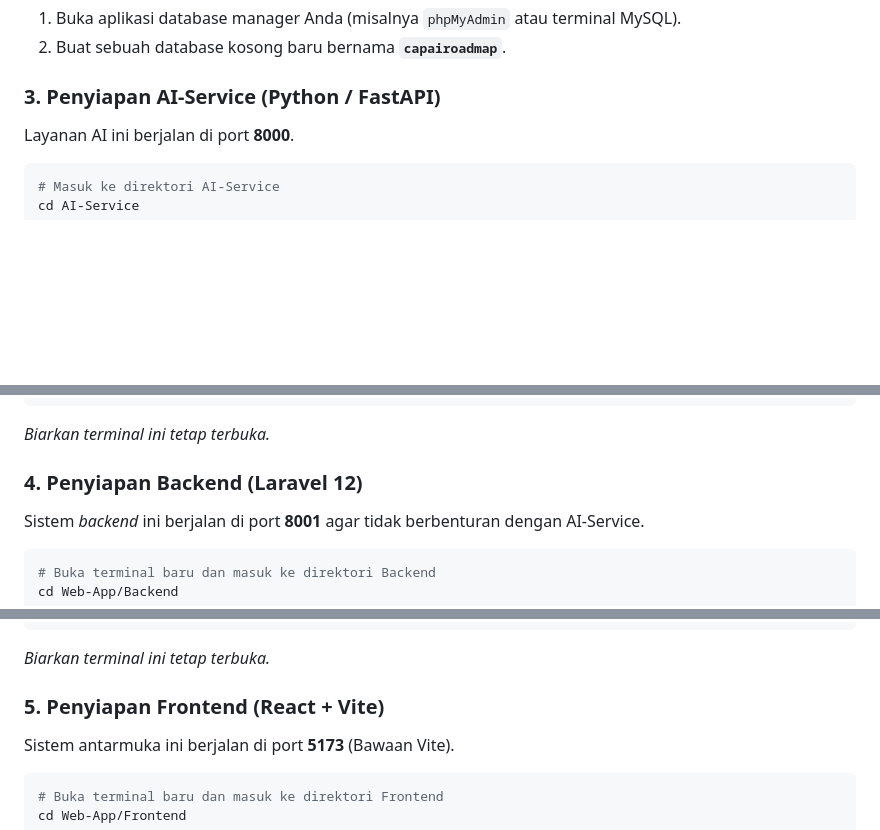
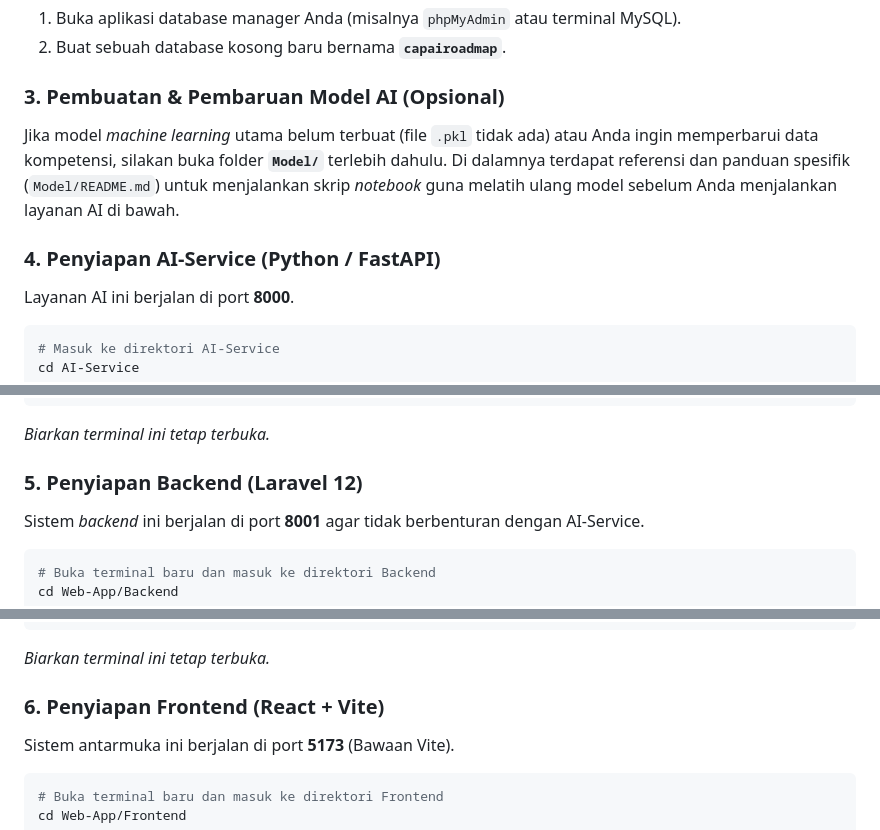
Before and after one commit to rizkimauln/Capstone-PJK-GM035, a Markdown page: README.md, 3 parts joined by grey strips. GitHub-like rendering; blank space fills up the shorter version.

````diff
--- a/README.md
+++ b/README.md
@@ -34,7 +34,10 @@ cd capstone-pjk-gm035
 1. Buka aplikasi database manager Anda (misalnya `phpMyAdmin` atau terminal MySQL).
 2. Buat sebuah database kosong baru bernama **`capairoadmap`**.
 
-### 3. Penyiapan AI-Service (Python / FastAPI)
+### 3. Pembuatan & Pembaruan Model AI (Opsional)
+Jika model *machine learning* utama belum terbuat (file `.pkl` tidak ada) atau Anda ingin memperbarui data kompetensi, silakan buka folder **`Model/`** terlebih dahulu. Di dalamnya terdapat referensi dan panduan spesifik (`Model/README.md`) untuk menjalankan skrip *notebook* guna melatih ulang model sebelum Anda menjalankan layanan AI di bawah.
+
+### 4. Penyiapan AI-Service (Python / FastAPI)
 Layanan AI ini berjalan di port **8000**.
 ```bash
 # Masuk ke direktori AI-Service
@@ -52,7 +55,7 @@ uvicorn main:app --reload
 ```
 *Biarkan terminal ini tetap terbuka.*
 
-### 4. Penyiapan Backend (Laravel 12)
+### 5. Penyiapan Backend (Laravel 12)
 Sistem *backend* ini berjalan di port **8001** agar tidak berbenturan dengan AI-Service.
 ```bash
 # Buka terminal baru dan masuk ke direktori Backend
@@ -83,7 +86,7 @@ php artisan serve --port=8001
 ```
 *Biarkan terminal ini tetap terbuka.*
 
-### 5. Penyiapan Frontend (React + Vite)
+### 6. Penyiapan Frontend (React + Vite)
 Sistem antarmuka ini berjalan di port **5173** (Bawaan Vite).
 ```bash
 # Buka terminal baru dan masuk ke direktori Frontend
````
Also changed, not shown: Model/README.md (added, +41 -0 lines).
